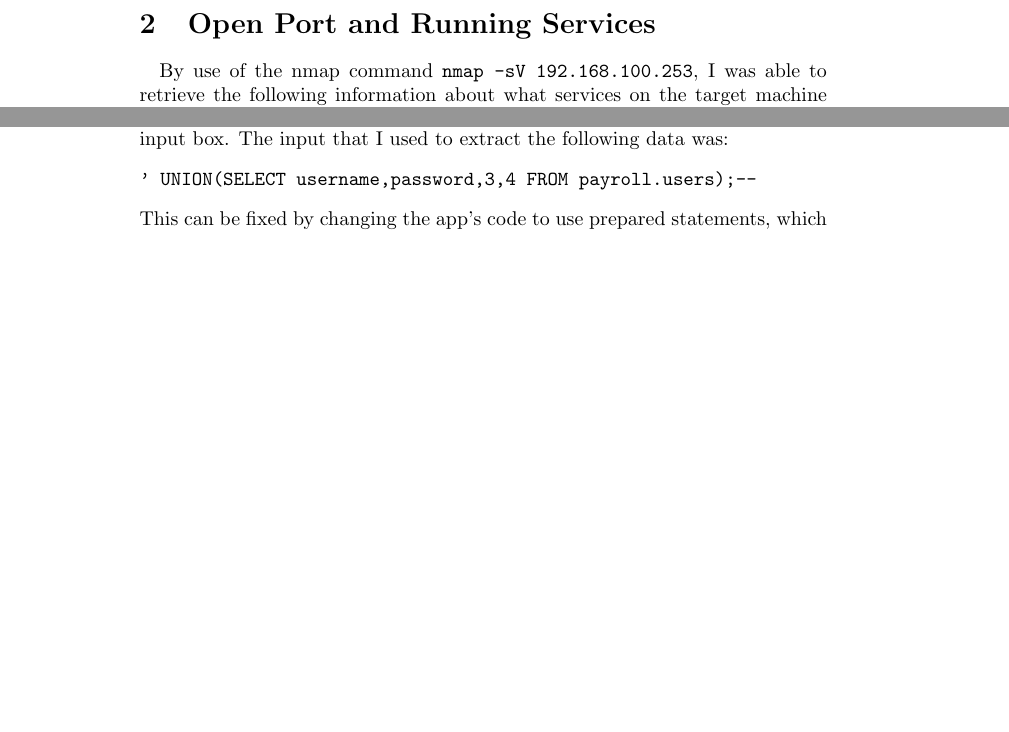
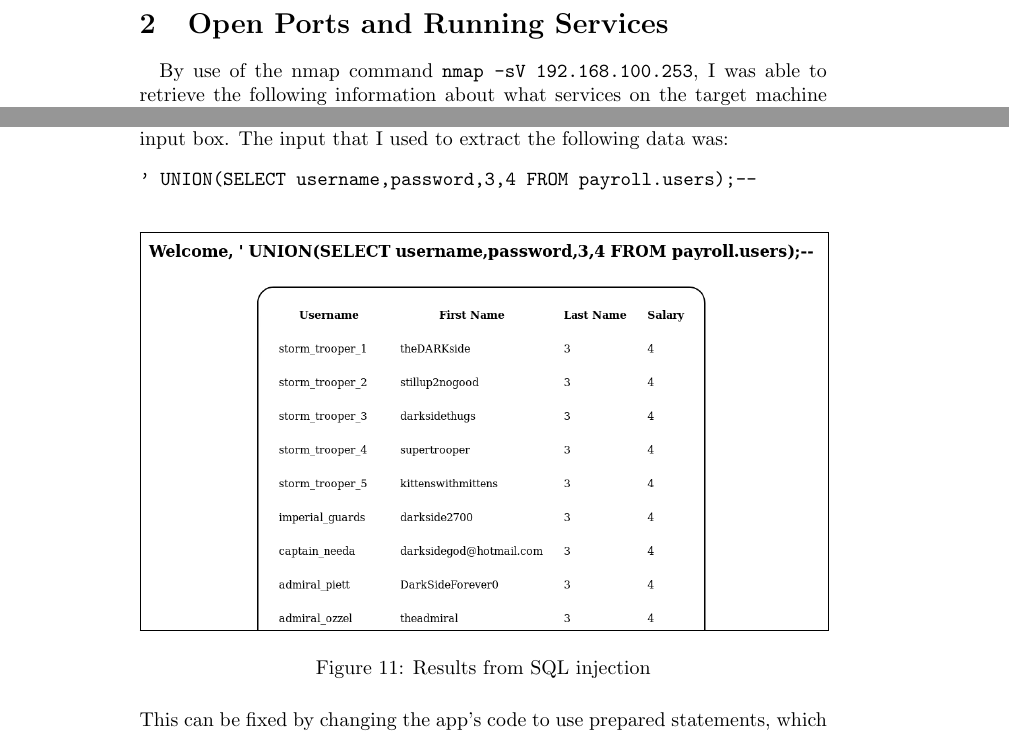
Before and after one commit to HallMatthew314/security-assignment-1, a LaTeX paper (audit.tex): two parts of pages 4 and 18 of 19 before the commit and two parts of pages 4 and 18 of 20 after it, joined at a grey line, cut so that both start at the same text, the shorter picture padded with empty space. Compiled offline with pdfLaTeX.

Commit message:
Add sql injection figure

```diff
--- a/audit.tex
+++ b/audit.tex
@@ -2,6 +2,7 @@
 \usepackage{changepage}
 \usepackage{graphicx}
 \usepackage{float}
+\usepackage[export]{adjustbox}
 
 \title{IN618 - Security Assignment 1: Security Audit Report for the Deathstar Server}
 \author{Prepared by Matthew Hall}
@@ -59,7 +60,7 @@ Lorem ipsum.
 
 \newpage
 
-\section{Open Port and Running Services}
+\section{Open Ports and Running Services}
 \label{sec:services}
 \paragraph{}
 By use of the nmap command \texttt{nmap -sV 192.168.100.253}, I was able to retrieve the following information about what services on the target machine are running on what ports:
@@ -347,11 +348,11 @@ The input that I used to extract the following data was:
 \begin{verbatim}
 ' UNION(SELECT username,password,3,4 FROM payroll.users);--
 \end{verbatim}
-%\begin{figure}[H]
-%	\includegraphics[width=\linewidth]{resources/sql_injection.png}
-%	\caption{Results from SQL injection}
-%	\label{fig:sql_injection}
-%\end{figure}
+\begin{figure}[H]
+	\includegraphics[width=\linewidth, frame]{resources/sql_injection.png}
+	\caption{Results from SQL injection}
+	\label{fig:sql_injection}
+\end{figure}
 This can be fixed by changing the app's code to use prepared statements, which are currently considered the safe way to interact with a database via a web form.
 
 \paragraph{}
```
Also changed, not shown: audit.tex (2 more changed lines).
